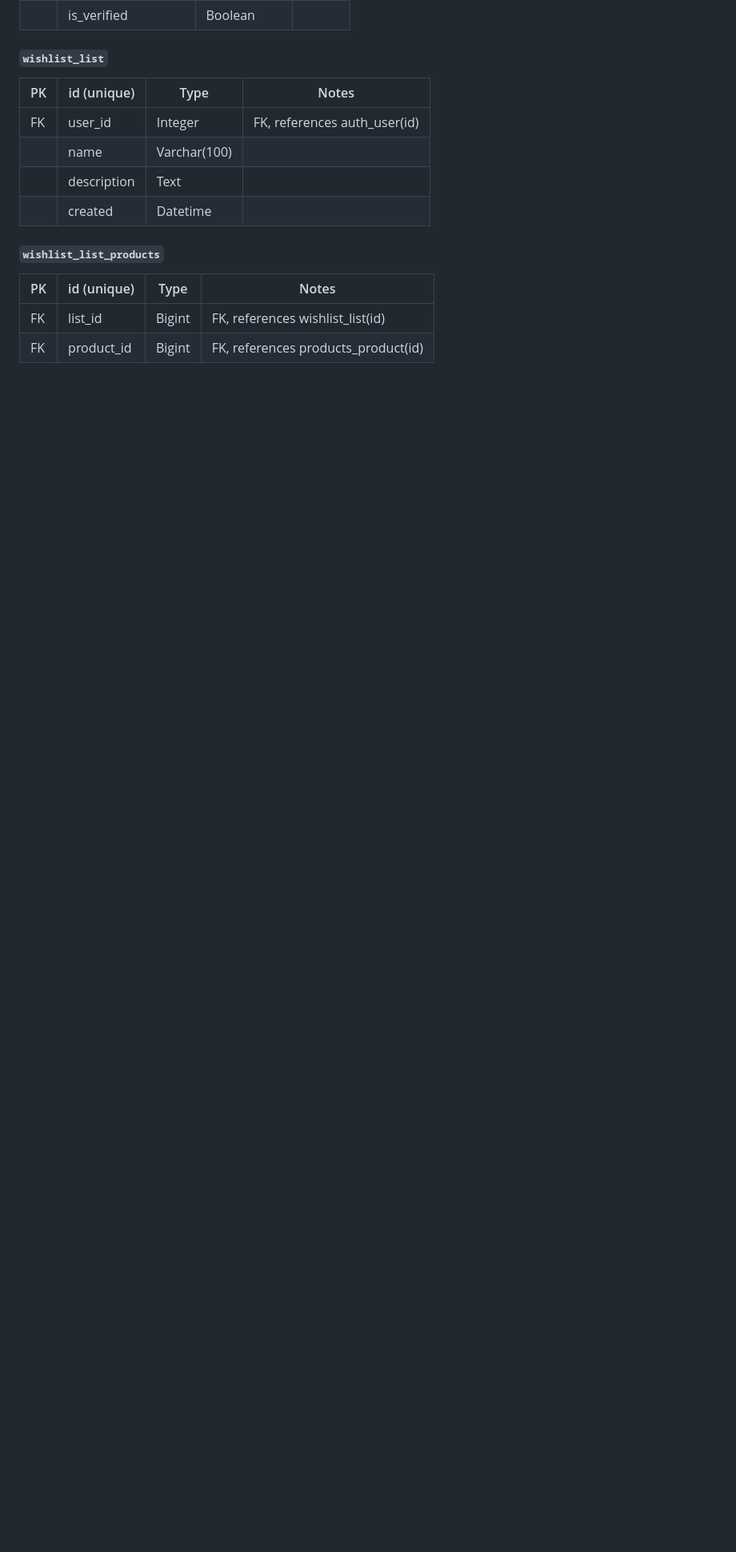
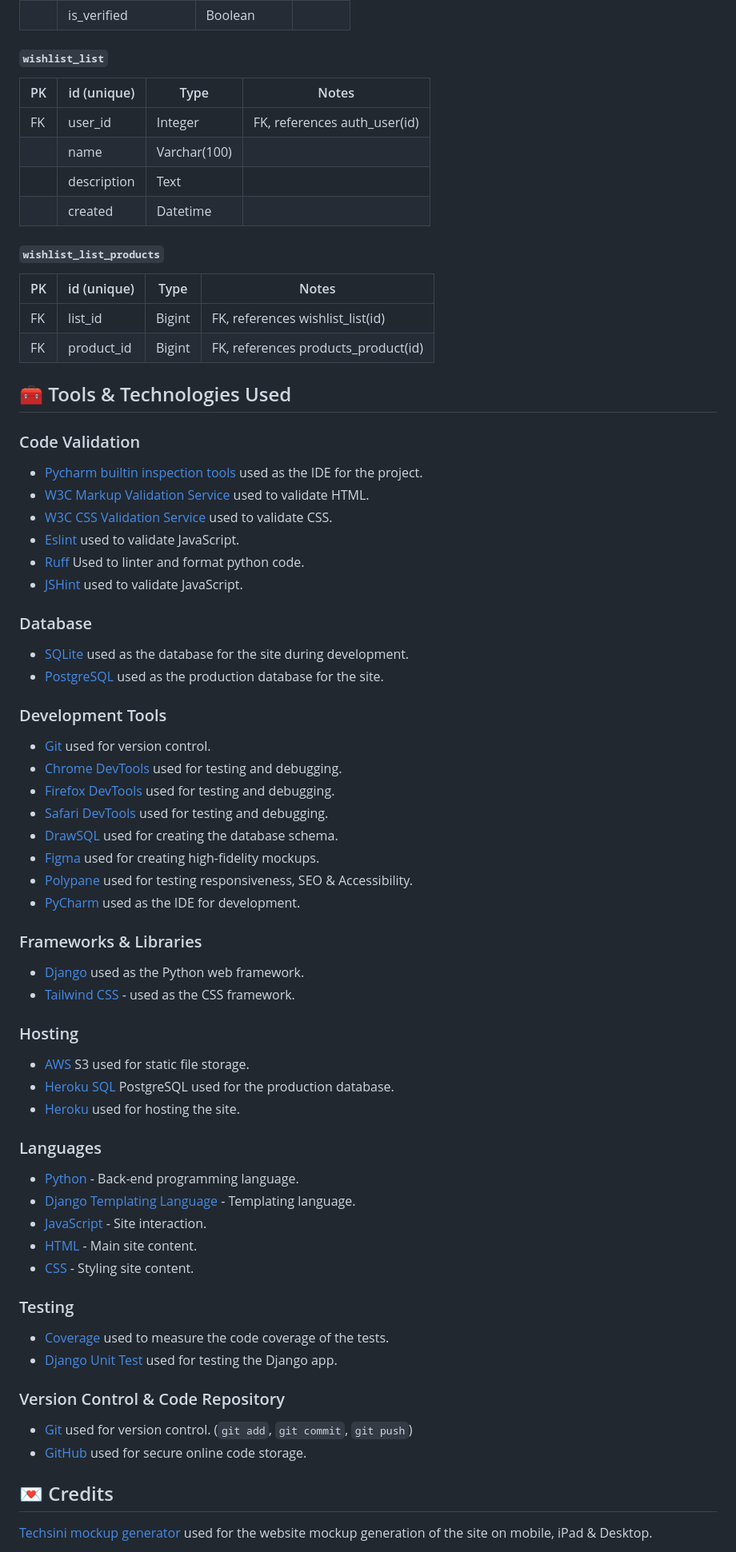
Before and after one commit to ciarantr/elite-fitness, a Markdown page: .github/README.md, the part around one of its changes. Shown at 80% size. Drawn GitHub-style; folded sections open; blank space fills up the shorter version.

Commit message:
docs: add Tools, Technologies & credits section
1. Added a detailed section in README about the tools and technologies
used in the project development. This section includes information about
 code validation, database, development tools, frameworks & libraries,
 hosting, languages, testing, version control & code repository,
 credits, and acknowledgements. This will help users and contributors
 understand the overall technical scope of the project.

 2. Additionally, added credits, content & Acknowledgements

issue: #6

```diff
--- a/.github/README.md
+++ b/.github/README.md
@@ -763,3 +763,65 @@ Download the [drawsql file](../docs/design/database/database-schema.drawio) to v
 | FK | product_id  | Bigint | FK, references products_product(id) |
 
 </details>
+
+## 🧰 Tools & Technologies Used
+
+### Code Validation
+
+- [Pycharm builtin inspection tools](https://www.jetbrains.com/pycharm/) used as the IDE for the project.
+- [W3C Markup Validation Service](https://validator.w3.org) used to validate HTML.
+- [W3C CSS Validation Service](https://jigsaw.w3.org/css-validator) used to validate CSS.
+- [Eslint](https://eslint.org) used to validate JavaScript.
+- [Ruff](https://pypi.org/project/ruff/) Used to linter and format python code.
+- [JSHint](https://jshint.com) used to validate JavaScript.
+
+### Database
+
+- [SQLite](https://www.sqlite.org/index.html) used as the database for the site during development.
+- [PostgreSQL](https://www.postgresql.org) used as the production database for the site.
+
+### Development Tools
+
+- [Git](https://git-scm.com) used for version control.
+- [Chrome DevTools](https://developers.google.com/web/tools/chrome-devtools) used for testing and debugging.
+- [Firefox DevTools](https://developer.mozilla.org/en-US/docs/Tools) used for testing and debugging.
+- [Safari DevTools](https://developer.apple.com/safari/tools/) used for testing and debugging.
+- [DrawSQL](https://drawsql.app) used for creating the database schema.
+- [Figma](https://www.figma.com) used for creating high-fidelity mockups.
+- [Polypane](https://polypane.app) used for testing responsiveness, SEO & Accessibility.
+- [PyCharm](https://www.jetbrains.com/pycharm/) used as the IDE for development.
+
+### Frameworks & Libraries
+
+- [Django](https://www.djangoproject.com) used as the Python web framework.
+- [Tailwind CSS](https://tailwindcss.com) - used as the CSS framework.
+
+### Hosting
+
+- [AWS](https://aws.amazon.com) S3 used for static file storage.
+- [Heroku SQL](https://www.heroku.com/postgres) PostgreSQL used for the production database.
+- [Heroku](https://www.heroku.com) used for hosting the site.
+
+### Languages
+
+- [Python](https://www.python.org) - Back-end programming language.
+- [Django Templating Language](https://docs.djangoproject.com/en/3.2/ref/templates/language/) - Templating language.
+- [JavaScript](https://www.javascript.com) - Site interaction.
+- [HTML](https://en.wikipedia.org/wiki/HTML) - Main site content.
+- [CSS](https://developer.mozilla.org/en-US/docs/Web/css) - Styling site content.
+
+### Testing
+
+- [Coverage](https://coverage.readthedocs.io/en/coverage-5.5/) used to measure the code coverage of the tests.
+- [Django Unit Test](https://docs.djangoproject.com/en/3.2/topics/testing/) used for testing the Django app.
+
+### Version Control & Code Repository
+
+- [Git](https://git-scm.com) used for version control. (`git add`, `git commit`, `git push`)
+- [GitHub](https://github.com) used for secure online code storage.
+
+## 💌 Credits
+
+[Techsini mockup generator](https://techsini.com/multi-mockup/index.php)
+used for the website mockup generation of the site on mobile, iPad & Desktop.
+
```
Also changed, not shown: other parts of .github/README.md (+25 -0 lines).
